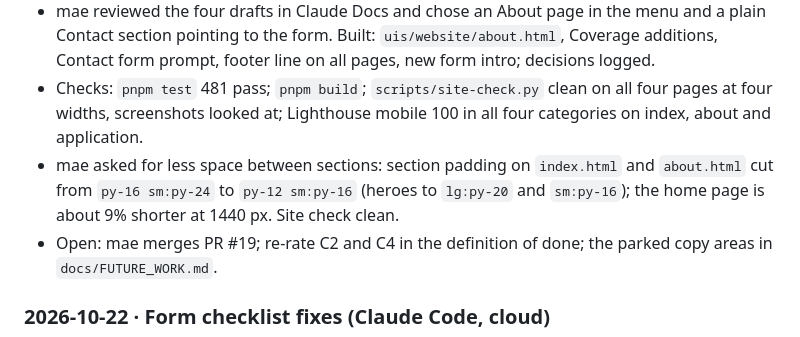
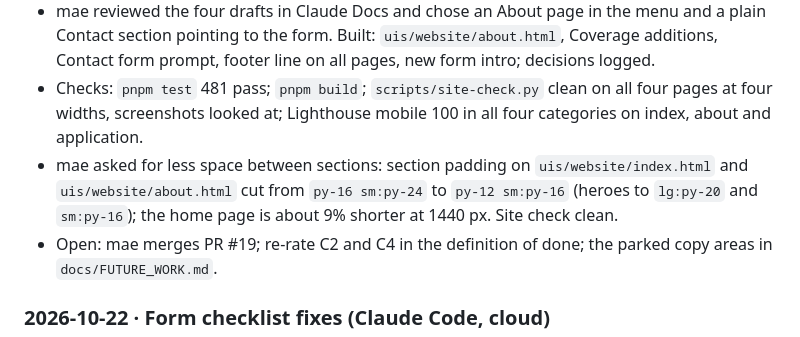
Before and after one commit to Sun-flow/TrackFlow-Company-Overhaul, a Markdown page: memory-bank/log.md, the part around the change. Drawn GitHub-style.

Commit message:
Fix file paths in the memory log
Co-Authored-By: Claude Opus 5.5 <noreply@anthropic.com>
Claude-Session: https://claude.ai/code/session_01SB2QX8mg7UACnkp25ofqoS

```diff
--- a/memory-bank/log.md
+++ b/memory-bank/log.md
@@ -9,7 +9,7 @@
 - mae picked four copy areas for Milestone 1 (Our story, Coverage, Meet the team, Contact) and parked three in `docs/FUTURE_WORK.md` (Who we serve, Services in more depth, How it works).
 - mae reviewed the four drafts in Claude Docs and chose an About page in the menu and a plain Contact section pointing to the form. Built: `uis/website/about.html`, Coverage additions, Contact form prompt, footer line on all pages, new form intro; decisions logged.
 - Checks: `pnpm test` 481 pass; `pnpm build`; `scripts/site-check.py` clean on all four pages at four widths, screenshots looked at; Lighthouse mobile 100 in all four categories on index, about and application.
-- mae asked for less space between sections: section padding on `index.html` and `about.html` cut from `py-16 sm:py-24` to `py-12 sm:py-16` (heroes to `lg:py-20` and `sm:py-16`); the home page is about 9% shorter at 1440 px. Site check clean.
+- mae asked for less space between sections: section padding on `uis/website/index.html` and `uis/website/about.html` cut from `py-16 sm:py-24` to `py-12 sm:py-16` (heroes to `lg:py-20` and `sm:py-16`); the home page is about 9% shorter at 1440 px. Site check clean.
 - Open: mae merges PR #19; re-rate C2 and C4 in the definition of done; the parked copy areas in `docs/FUTURE_WORK.md`.
 
 ### 2026-10-22 · Form checklist fixes (Claude Code, cloud)
```
